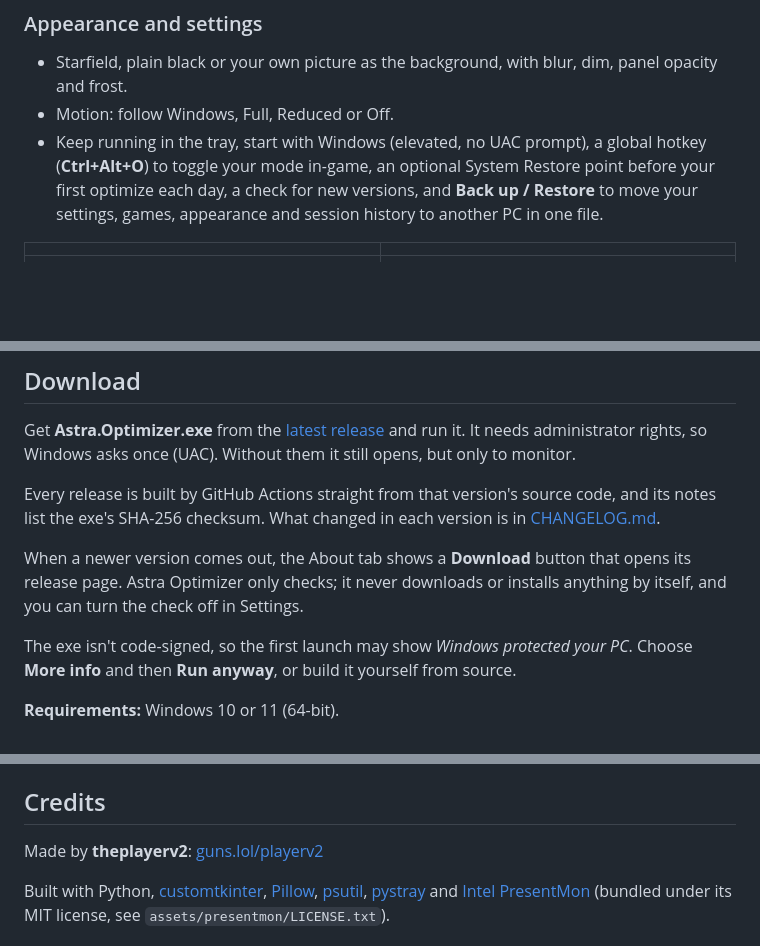
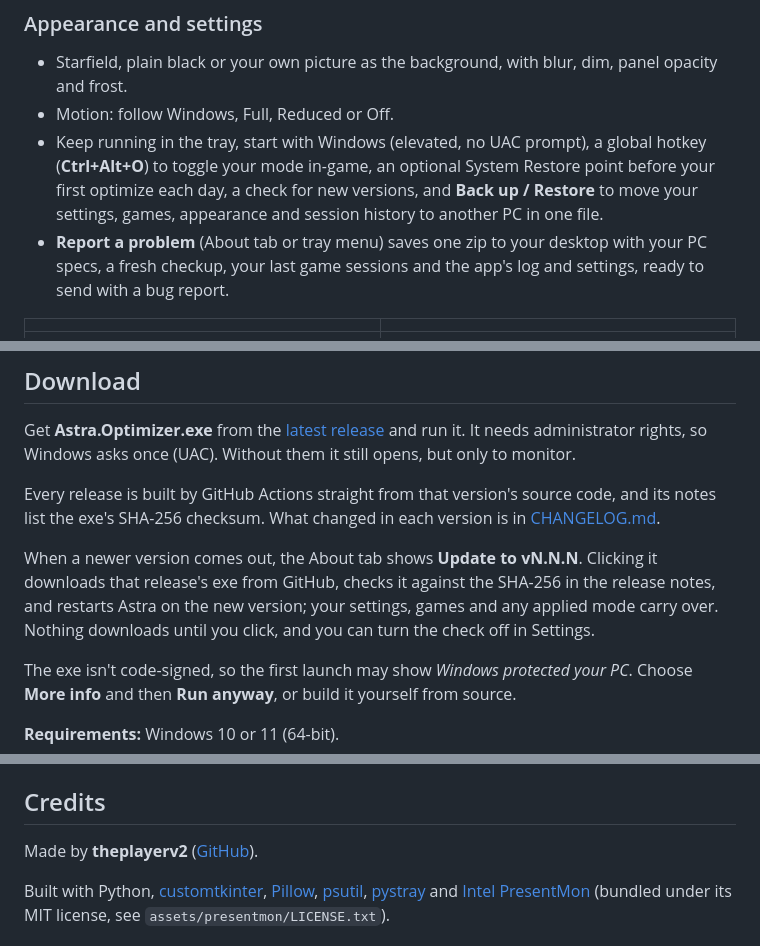
Before and after one commit to theplayerv2/astra-optimizer, a Markdown page: README.md, 3 parts joined by grey strips. Rendered like a GitHub page; blank space fills up the shorter version.

```diff
--- a/README.md
+++ b/README.md
@@ -50,6 +50,7 @@ Six switches for ads and tracking built into Windows: ads and suggested apps in
 - Starfield, plain black or your own picture as the background, with blur, dim, panel opacity and frost.
 - Motion: follow Windows, Full, Reduced or Off.
 - Keep running in the tray, start with Windows (elevated, no UAC prompt), a global hotkey (**Ctrl+Alt+O**) to toggle your mode in-game, an optional System Restore point before your first optimize each day, a check for new versions, and **Back up / Restore** to move your settings, games, appearance and session history to another PC in one file.
+- **Report a problem** (About tab or tray menu) saves one zip to your desktop with your PC specs, a fresh checkup, your last game sessions and the app's log and settings, ready to send with a bug report.
 
 | | |
 |---|---|
@@ -72,9 +73,10 @@ administrator rights, so Windows asks once (UAC). Without them it still opens, b
 Every release is built by GitHub Actions straight from that version's source code, and its notes list
 the exe's SHA-256 checksum. What changed in each version is in [CHANGELOG.md](CHANGELOG.md).
 
-When a newer version comes out, the About tab shows a **Download** button that opens its release page.
-Astra Optimizer only checks; it never downloads or installs anything by itself, and you can turn the
-check off in Settings.
+When a newer version comes out, the About tab shows **Update to vN.N.N**. Clicking it downloads that
+release's exe from GitHub, checks it against the SHA-256 in the release notes, and restarts Astra on the
+new version; your settings, games and any applied mode carry over. Nothing downloads until you click,
+and you can turn the check off in Settings.
 
 The exe isn't code-signed, so the first launch may show *Windows protected your PC*. Choose **More info**
 and then **Run anyway**, or build it yourself from source.
@@ -126,7 +128,7 @@ Settings, the undo snapshot, your background picture and the log are stored in
 
 ## Credits
 
-Made by **theplayerv2**: [guns.lol/playerv2](https://guns.lol/playerv2)
+Made by **theplayerv2** ([GitHub](https://github.com/theplayerv2)).
 
 Built with Python, [customtkinter](https://github.com/TomSchimansky/CustomTkinter),
 [Pillow](https://python-pillow.org), [psutil](https://github.com/giampaolo/psutil),
```
Also changed, not shown: CHANGELOG.md (+15 -0 lines), docs/screenshots/about.png, 1 other file.
